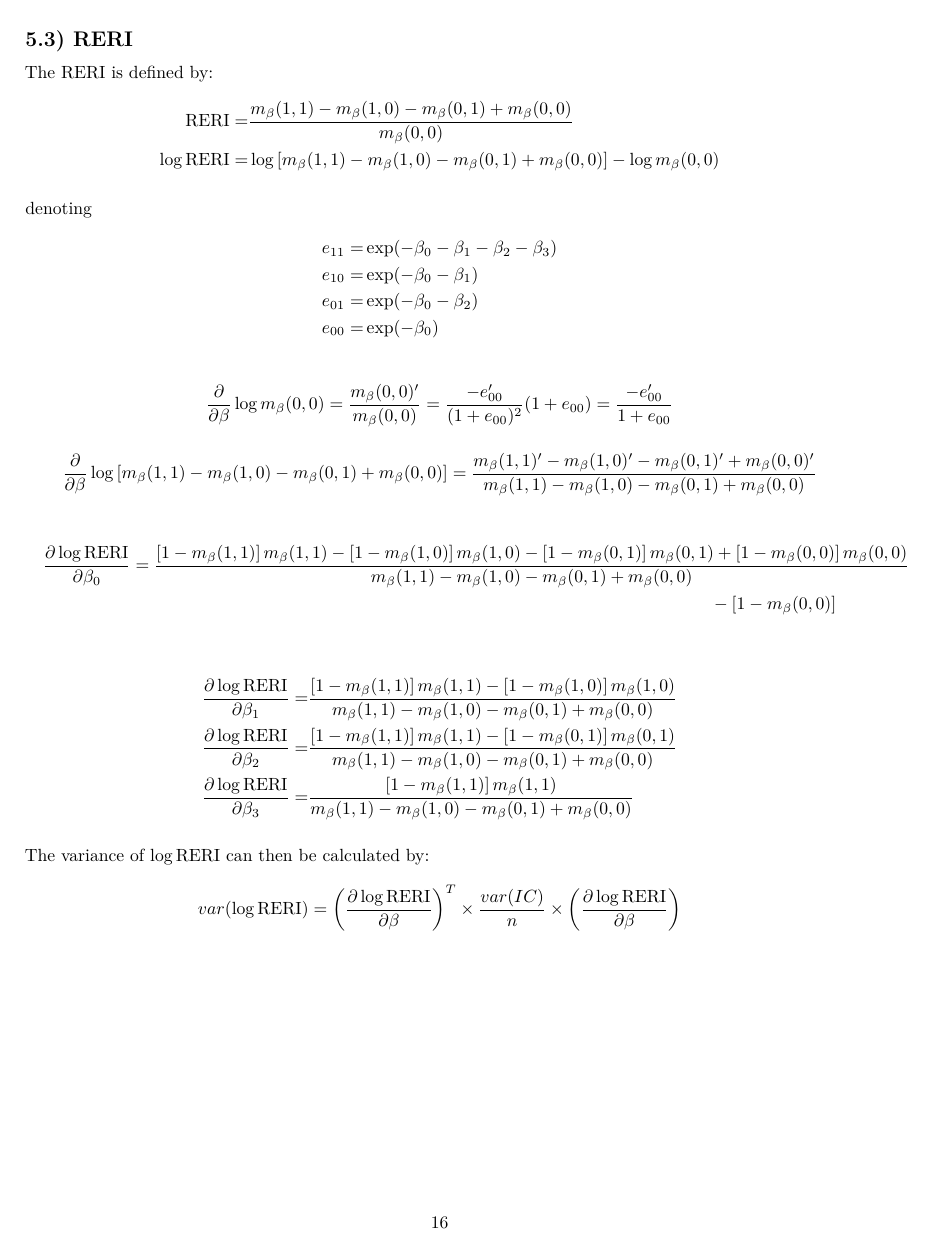
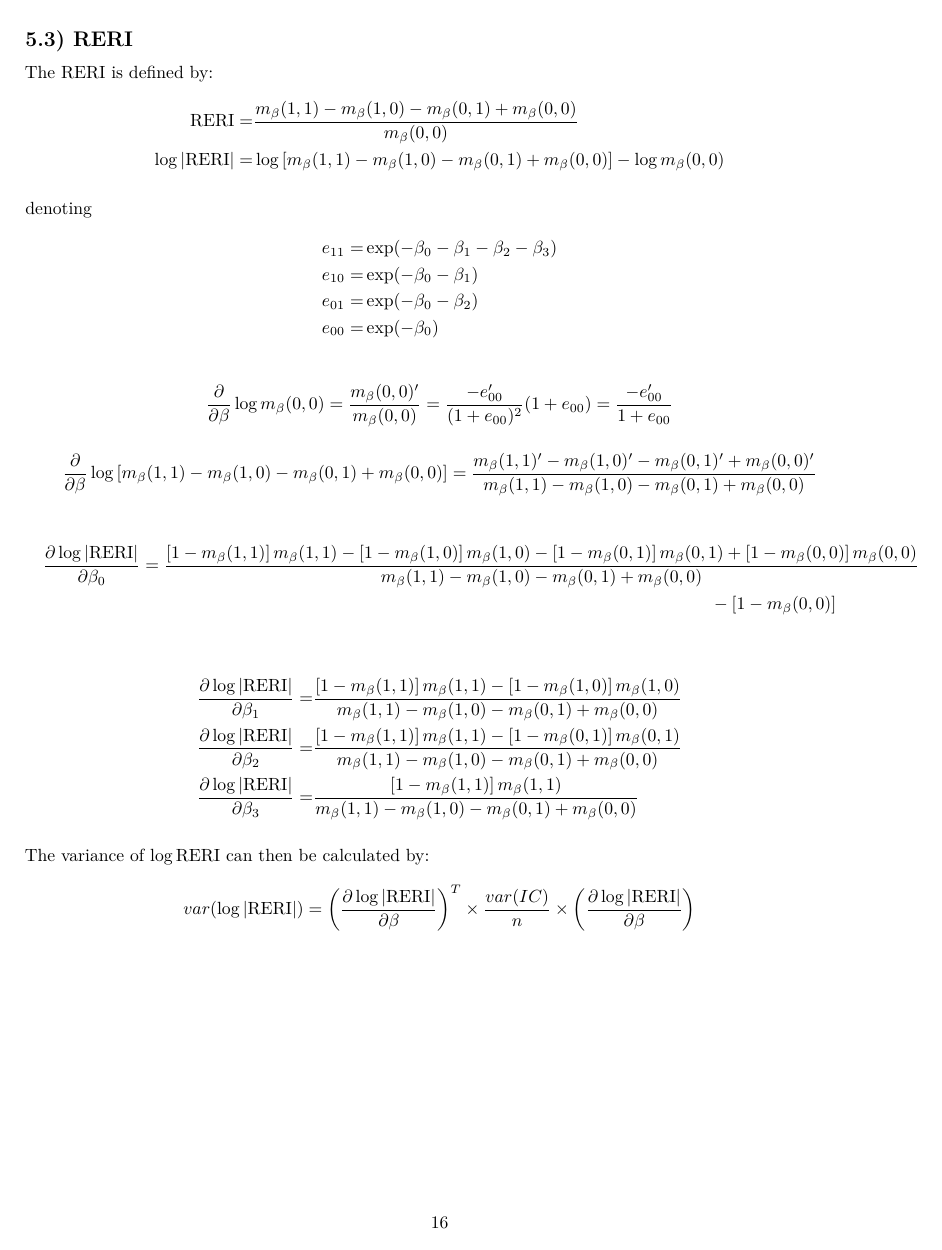
Before and after one commit to benoitlepage/MargIntTmle, an R Markdown document (docs/deriving_RR_and_RD_from_logistic_regression_MSM.Rmd): page 16 of 16. Rendered offline with R 4.5, knitr and Pandoc, then LaTeX, with nearby package versions.

Commit message:
Update confidence interval calculation for RERI

```diff
--- a/docs/deriving_RR_and_RD_from_logistic_regression_MSM.Rmd
+++ b/docs/deriving_RR_and_RD_from_logistic_regression_MSM.Rmd
@@ -681,7 +681,7 @@ The variance of $\log \text{m.INT}$ can then be calculated by:
 The RERI is defined by:
 \begin{align*}
   \text{RERI} =& \frac{m_\beta(1,1) - m_\beta(1,0) - m_\beta(0,1) + m_\beta(0,0)}{m_\beta(0,0)} \\
-   \log \text{RERI} =& \log \left[m_\beta(1,1) - m_\beta(1,0) - m_\beta(0,1) + m_\beta(0,0)\right] - \log m_\beta(0,0)
+   \log |\text{RERI}| =& \log \left[m_\beta(1,1) - m_\beta(1,0) - m_\beta(0,1) + m_\beta(0,0)\right] - \log m_\beta(0,0)
 \end{align*}
 
 denoting
@@ -701,18 +701,18 @@ denoting
 \end{equation*}
 
 \begin{multline*}
-\frac{\partial \log \text{RERI}}{\partial \beta_0} = \frac{\left[1 - m_\beta(1,1)\right]m_\beta(1,1) - \left[1 - m_\beta(1,0)\right]m_\beta(1,0) - \left[1 - m_\beta(0,1)\right]m_\beta(0,1) + \left[1 - m_\beta(0,0)\right]m_\beta(0,0)}{m_\beta(1,1) - m_\beta(1,0) - m_\beta(0,1) + m_\beta(0,0)}\\
+\frac{\partial \log |\text{RERI}|}{\partial \beta_0} = \frac{\left[1 - m_\beta(1,1)\right]m_\beta(1,1) - \left[1 - m_\beta(1,0)\right]m_\beta(1,0) - \left[1 - m_\beta(0,1)\right]m_\beta(0,1) + \left[1 - m_\beta(0,0)\right]m_\beta(0,0)}{m_\beta(1,1) - m_\beta(1,0) - m_\beta(0,1) + m_\beta(0,0)}\\
 - \left[1 - m_\beta(0,0)\right]
 \end{multline*}
 
 \begin{align*}
-  \frac{\partial \log \text{RERI}}{\partial \beta_1} =& \frac{\left[1 - m_\beta(1,1)\right]m_\beta(1,1) - \left[1 - m_\beta(1,0) \right]m_\beta(1,0)}{m_\beta(1,1) - m_\beta(1,0) - m_\beta(0,1) + m_\beta(0,0)} \\
-  \frac{\partial \log \text{RERI}}{\partial \beta_2} =& \frac{\left[1 - m_\beta(1,1)\right]m_\beta(1,1) - \left[1 - m_\beta(0,1) \right]m_\beta(0,1)}{m_\beta(1,1) - m_\beta(1,0) - m_\beta(0,1) + m_\beta(0,0)} \\
-  \frac{\partial \log \text{RERI}}{\partial \beta_3} =& \frac{\left[1 - m_\beta(1,1)\right]m_\beta(1,1)}{m_\beta(1,1) - m_\beta(1,0) - m_\beta(0,1) + m_\beta(0,0)}
+  \frac{\partial \log |\text{RERI}|}{\partial \beta_1} =& \frac{\left[1 - m_\beta(1,1)\right]m_\beta(1,1) - \left[1 - m_\beta(1,0) \right]m_\beta(1,0)}{m_\beta(1,1) - m_\beta(1,0) - m_\beta(0,1) + m_\beta(0,0)} \\
+  \frac{\partial \log |\text{RERI}|}{\partial \beta_2} =& \frac{\left[1 - m_\beta(1,1)\right]m_\beta(1,1) - \left[1 - m_\beta(0,1) \right]m_\beta(0,1)}{m_\beta(1,1) - m_\beta(1,0) - m_\beta(0,1) + m_\beta(0,0)} \\
+  \frac{\partial \log |\text{RERI}|}{\partial \beta_3} =& \frac{\left[1 - m_\beta(1,1)\right]m_\beta(1,1)}{m_\beta(1,1) - m_\beta(1,0) - m_\beta(0,1) + m_\beta(0,0)}
 \end{align*}
 
 
 The variance of $\log \text{RERI}$ can then be calculated by:
 \begin{equation*}
-  var(\log \text{RERI} ) = \left( \frac{\partial \log \text{RERI}}{\partial \beta}\right)^T \times \frac{var(IC)}{n} \times \left( \frac{\partial \log \text{RERI}}{\partial \beta}\right)
+  var(\log |\text{RERI}| ) = \left( \frac{\partial \log |\text{RERI}|}{\partial \beta}\right)^T \times \frac{var(IC)}{n} \times \left( \frac{\partial \log |\text{RERI}|}{\partial \beta}\right)
 \end{equation*}
```
Also changed, not shown: R/estim.int.effects.R (+8 -3 lines), 1 other file.
